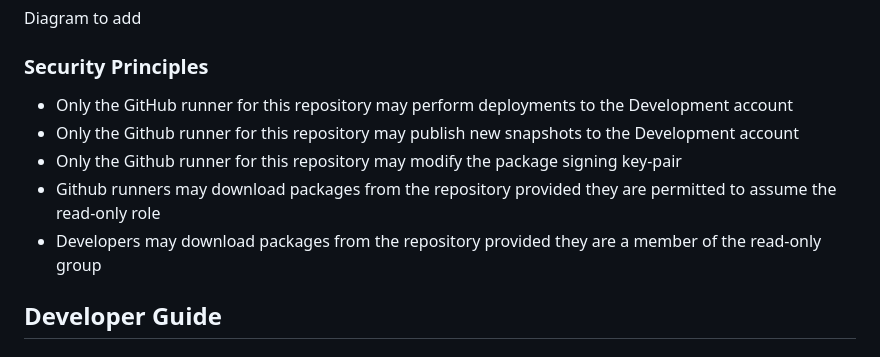
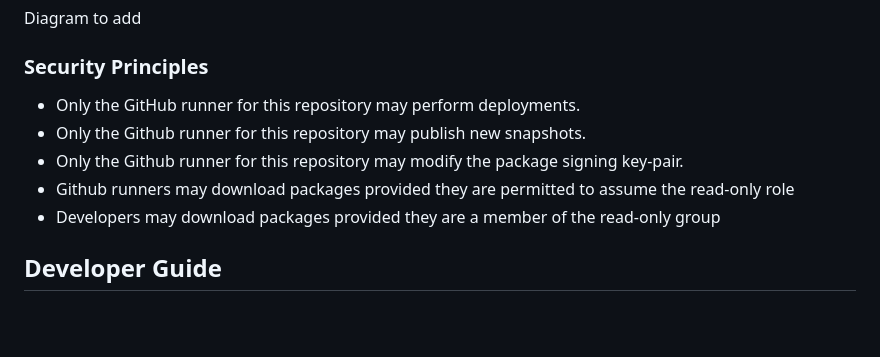
Before and after one commit to TSNoble/aptly-s3-poc, a Markdown page: README.md, the part around the change. Drawn GitHub-style; blank space fills up the shorter version.

```diff
--- a/README.md
+++ b/README.md
@@ -36,11 +36,11 @@ Diagram to add
 
 ### Security Principles
 
-- Only the GitHub runner for this repository may perform deployments to the Development account
-- Only the Github runner for this repository may publish new snapshots to the Development account
-- Only the Github runner for this repository may modify the package signing key-pair
-- Github runners may download packages from the repository provided they are permitted to assume the read-only role
-- Developers may download packages from the repository provided they are a member of the read-only group
+- Only the GitHub runner for this repository may perform deployments.
+- Only the Github runner for this repository may publish new snapshots.
+- Only the Github runner for this repository may modify the package signing key-pair.
+- Github runners may download packages provided they are permitted to assume the read-only role
+- Developers may download packages provided they are a member of the read-only group
 
 ## Developer Guide
 
```
